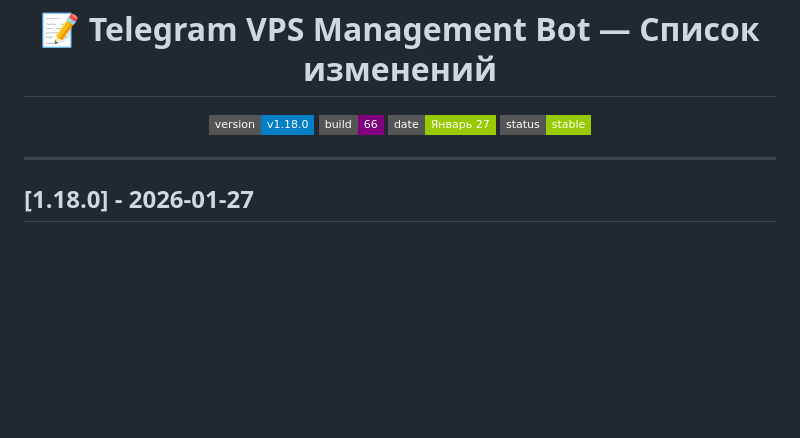
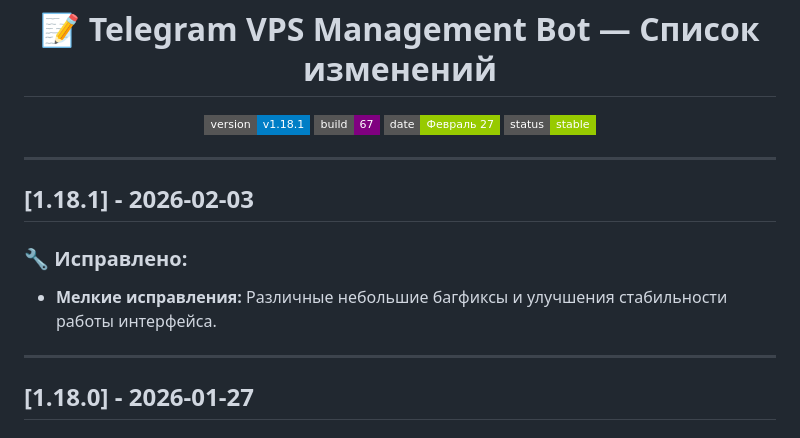
Before and after one commit to jatixs/tgbotvpscp, a Markdown page: CHANGELOG.md, the part around the change. Rendered like a GitHub page; badges without logos; blank space fills up the shorter version.

Commit message:
Bump version to 1.18.1 and update changelog
Updated version to 1.18.1 with minor bug fixes and stability improvements.

```diff
--- a/CHANGELOG.md
+++ b/CHANGELOG.md
@@ -5,11 +5,17 @@
 <h1 align="center">📝 Telegram VPS Management Bot — Список изменений</h1>
 
 <p align="center">
-	<img src="https://img.shields.io/badge/version-v1.18.0-blue?style=flat-square" alt="Version 1.18.0"/>
-	<img src="https://img.shields.io/badge/build-66-purple?style=flat-square" alt="Build 66"/>
-	<img src="https://img.shields.io/badge/date-Январь%2027-green?style=flat-square" alt="Date January 27"/>
+	<img src="https://img.shields.io/badge/version-v1.18.1-blue?style=flat-square" alt="Version 1.18.1"/>
+	<img src="https://img.shields.io/badge/build-67-purple?style=flat-square" alt="Build 67"/>
+	<img src="https://img.shields.io/badge/date-Февраль%2027-green?style=flat-square" alt="Date February 3"/>
 	<img src="https://img.shields.io/badge/status-stable-green?style=flat-square" alt="Status Stable"/>
 </p>
+
+---
+## [1.18.1] - 2026-02-03
+### 🔧 Исправлено:
+
+* **Мелкие исправления:** Различные небольшие багфиксы и улучшения стабильности работы интерфейса.
 
 ---
 ## [1.18.0] - 2026-01-27
```
